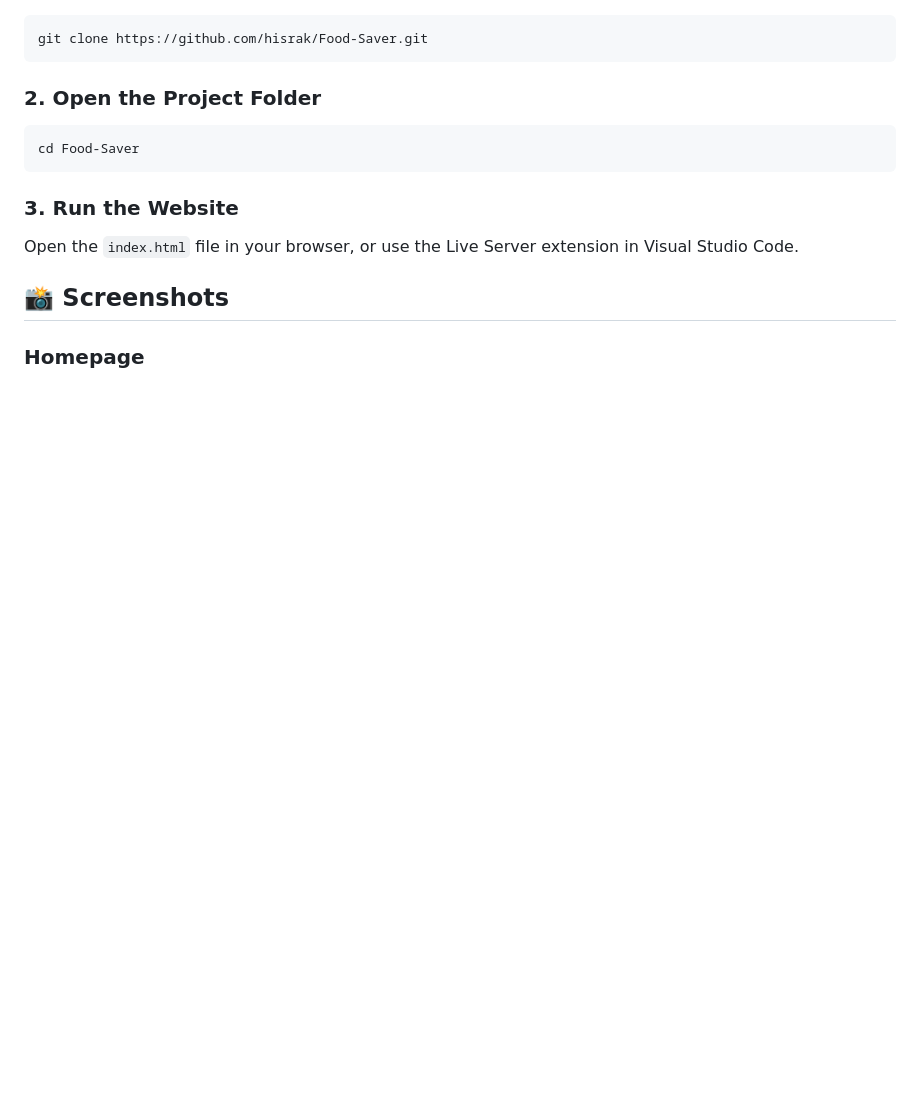
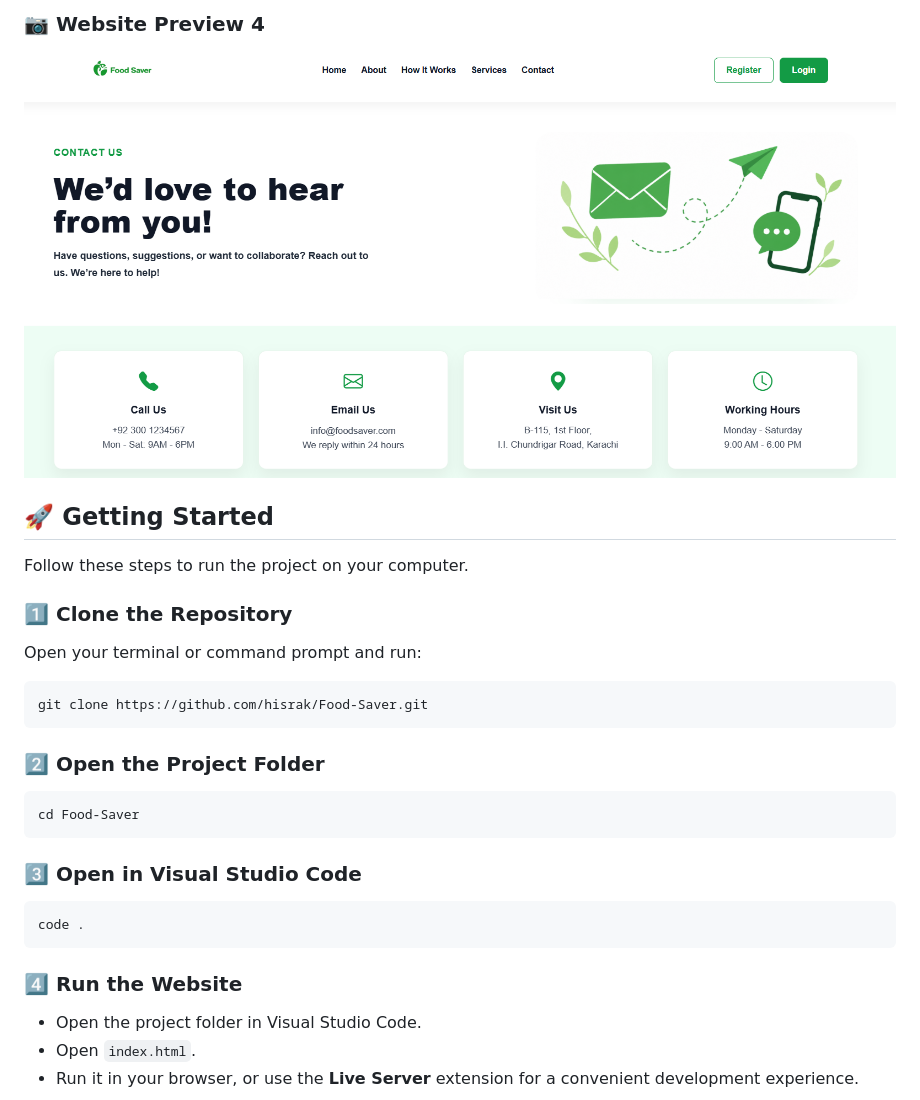
Before and after one commit to hisrak/Food-Saver, a Markdown page: README.md, the part around one of its changes. Rendered like a GitHub page; blank space fills up the shorter version.

````diff
--- a/README.md
+++ b/README.md
@@ -81,19 +87,34 @@ Food-Saver/
+### 📷 Website Preview 4
+
+![Food Saver Preview 4](image-4.png)
+
+## 🚀 Getting Started
+
+Follow these steps to run the project on your computer.
+
+### 1️⃣ Clone the Repository
+
+Open your terminal or command prompt and run:
 
 ```bash
 git clone https://github.com/hisrak/Food-Saver.git
 ```
 
-### 2. Open the Project Folder
+### 2️⃣ Open the Project Folder
 
 ```bash
 cd Food-Saver
 ```
 
-### 3. Run the Website
+### 3️⃣ Open in Visual Studio Code
 
-Open the `index.html` file in your browser, or use the Live Server extension in Visual Studio Code.
+```bash
+code .
+```
 
-## 📸 Screenshots
+### 4️⃣ Run the Website
 
-### Homepage
+- Open the project folder in Visual Studio Code.
+- Open `index.html`.
+- Run it in your browser, or use the **Live Server** extension for a convenient development experience.
 
````
Also changed, not shown: other parts of README.md (+71 -69 lines).
